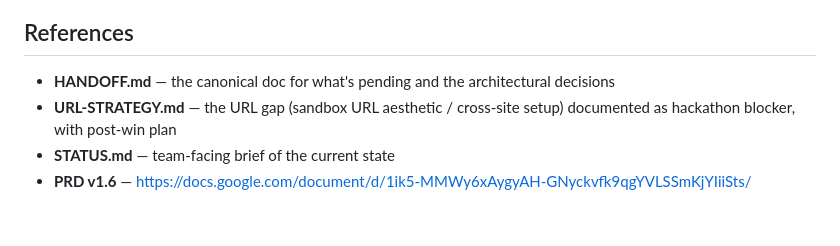
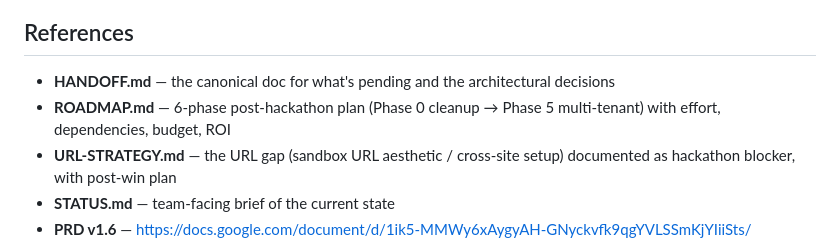
Before and after one commit to aplazo/ai.hackathon26.sandbox-agent, a Markdown page: README.md, the part around the change. Rendered like a GitHub page; blank space fills up the shorter version.

```diff
--- a/README.md
+++ b/README.md
@@ -350,6 +350,7 @@ The hackathon SCP enforces these at IAM creation time. The DevOps reaper deletes
 ## References
 
 - **HANDOFF.md** — the canonical doc for what's pending and the architectural decisions
+- **ROADMAP.md** — 6-phase post-hackathon plan (Phase 0 cleanup → Phase 5 multi-tenant) with effort, dependencies, budget, ROI
 - **URL-STRATEGY.md** — the URL gap (sandbox URL aesthetic / cross-site setup) documented as hackathon blocker, with post-win plan
 - **STATUS.md** — team-facing brief of the current state
 - **PRD v1.6** — https://docs.google.com/document/d/1ik5-MMWy6xAygyAH-GNyckvfk9qgYVLSSmKjYIiiSts/
```
Also changed, not shown: ROADMAP.md (added, +441 -0 lines).
